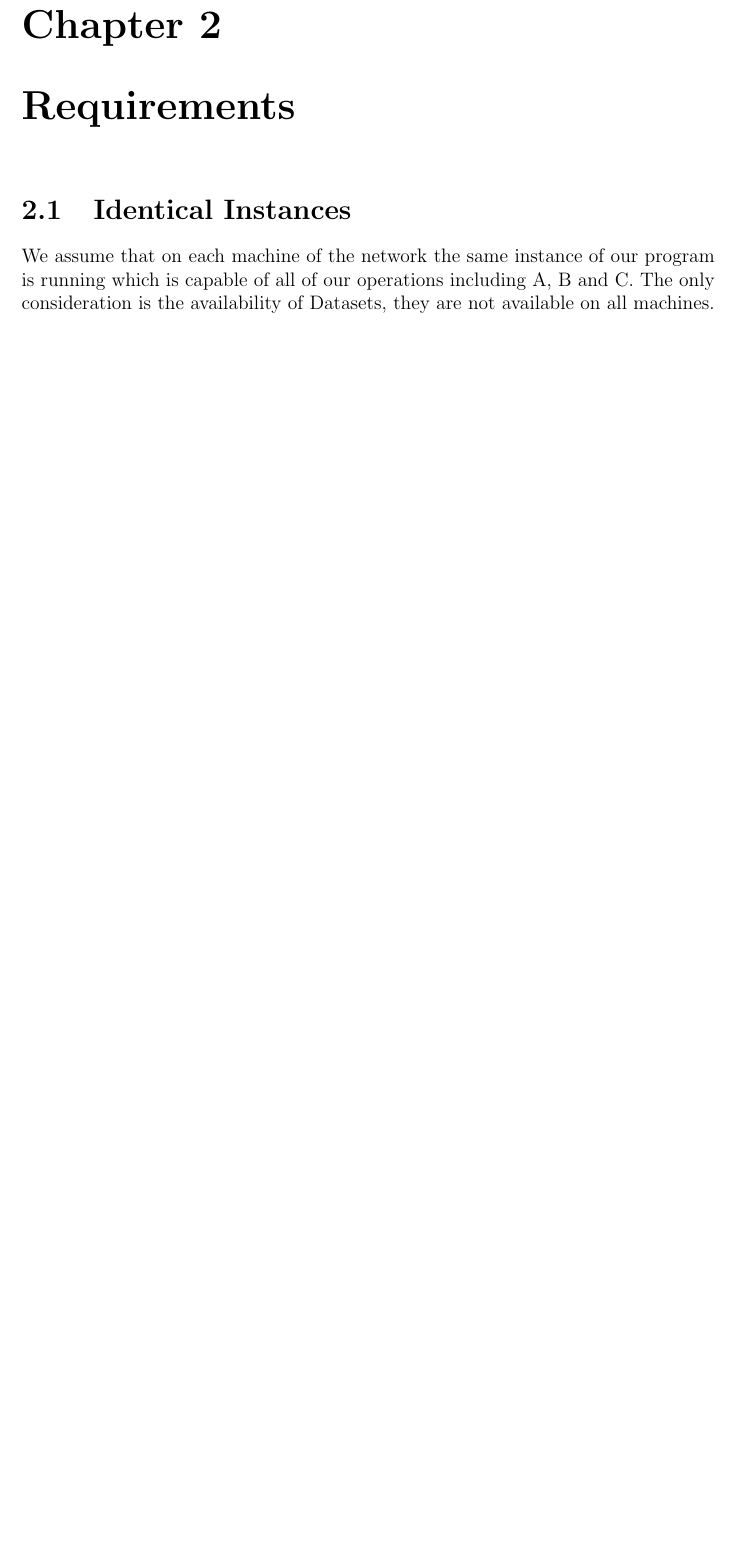
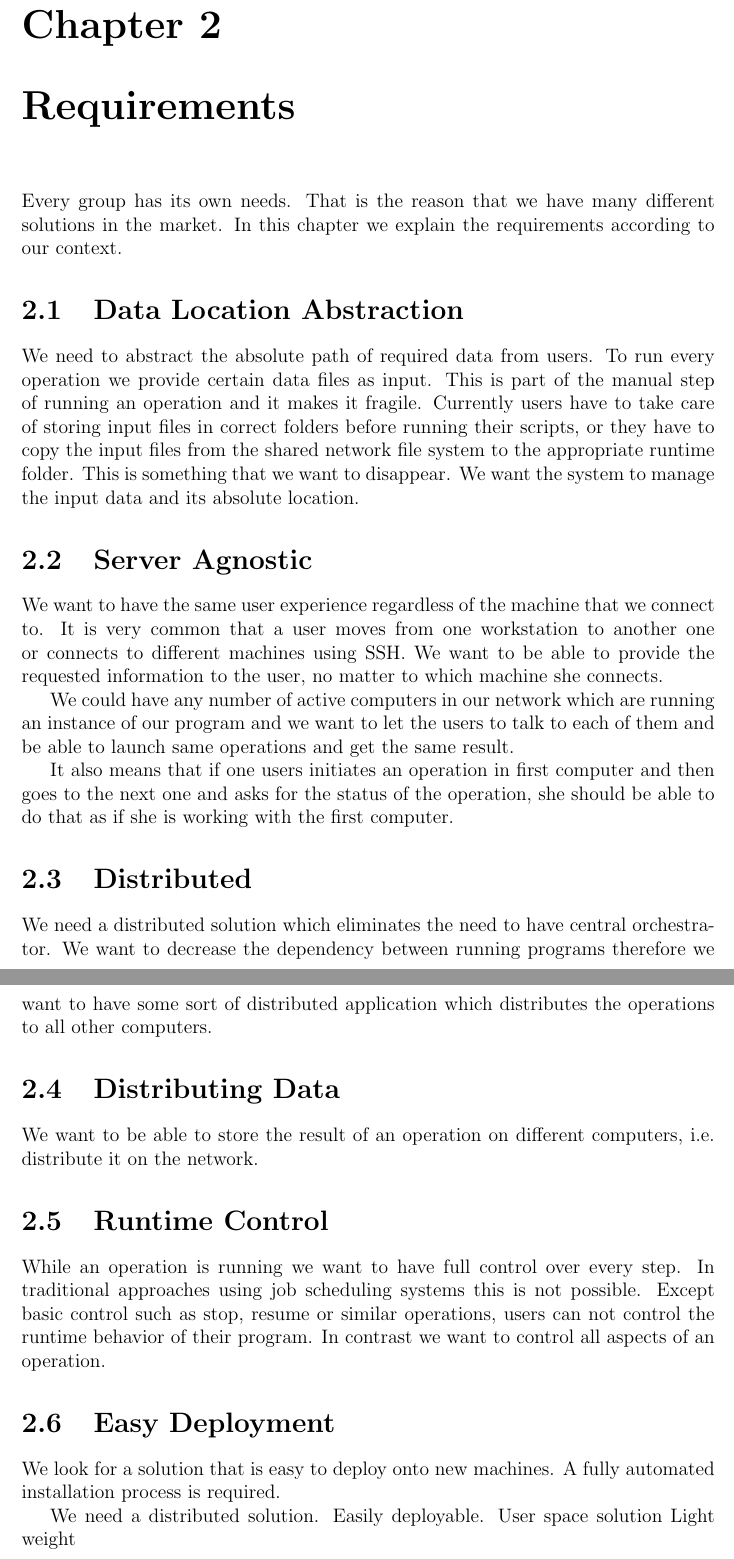
Before and after one commit to mehdisadeghi/cme-thesis, a LaTeX thesis (thesis.tex, which reads requirements.tex): part of page 11 of 39 before the commit and two parts of pages 11 and 12 of 40 after it, the two joined at a grey line, cut so that both start at the same text, the shorter picture padded with empty space. Compiled offline with pdfLaTeX.

Commit message:
more text

```diff
--- a/requirements.tex
+++ b/requirements.tex
@@ -1,11 +1,51 @@
 \chapter{Requirements}
 \label{cha:requirements}
 
-\section{Identical Instances}
-We assume that on each machine of the network the same instance of our program is running which
-is capable of all of our operations
-including A, B and C. The only consideration is the availability of
-Datasets, they are not available on all machines.
+Every group has its own needs. That is the reason that we have many different solutions in the market.
+In this chapter we explain the requirements according to our context.
+
+\section{Data Location Abstraction}
+We need to abstract the absolute path of required data from users. To run every operation
+we provide certain data files as input. This is part of the manual step of running an operation and
+it makes it fragile. Currently users have to take care of storing input files in correct folders before
+running their scripts, or they have to copy the input files from the shared network file system to the
+appropriate runtime folder. This is something that we want to disappear. We want the system to
+manage the input data and its absolute location.
+
+\section{Server Agnostic}
+We want to have the same user experience regardless of the machine that we connect to. It is very common
+that a user moves from one workstation to another one or connects to different machines using SSH. We
+want to be able to provide the requested information to the user, no matter to which machine she connects.
+
+We could have any number of active computers in our network which are running an instance of our program
+and we want to let the users to talk to each of them and be able to launch same operations and get the same result.
+
+It also means that if one users initiates an operation in first computer and then goes to the next one and asks
+for the status of the operation, she should be able to do that as if she is working with the first computer.
+
+\section{Distributed}
+We need a distributed solution which eliminates the need to have central orchestrator.
+We want to decrease the dependency between running programs therefore we want to have
+some sort of distributed application which distributes the operations to all other computers.
+
+\section{Distributing Data}
+We want to be able to store the result of an operation on different computers, i.e. distribute it on the network.
+
+\section{Runtime Control}
+While an operation is running we want to have full control over every step. In traditional approaches using job
+scheduling systems this is not possible. Except basic control such as stop, resume or similar operations, users
+can not control the runtime behavior of their program. In contrast we want to control all aspects of an operation.
+
+\section{Easy Deployment}
+We look for a solution that is easy to deploy onto new machines. A fully automated installation process
+is required.
+
+We need a distributed solution.
+Easily deployable.
+User space solution
+Light weight
+
+
 
 \section{Assumptions}
 During this work we have a number of assumptions. We have a certain problem which we want to focus
```
Also changed, not shown: thesis.pdf.
